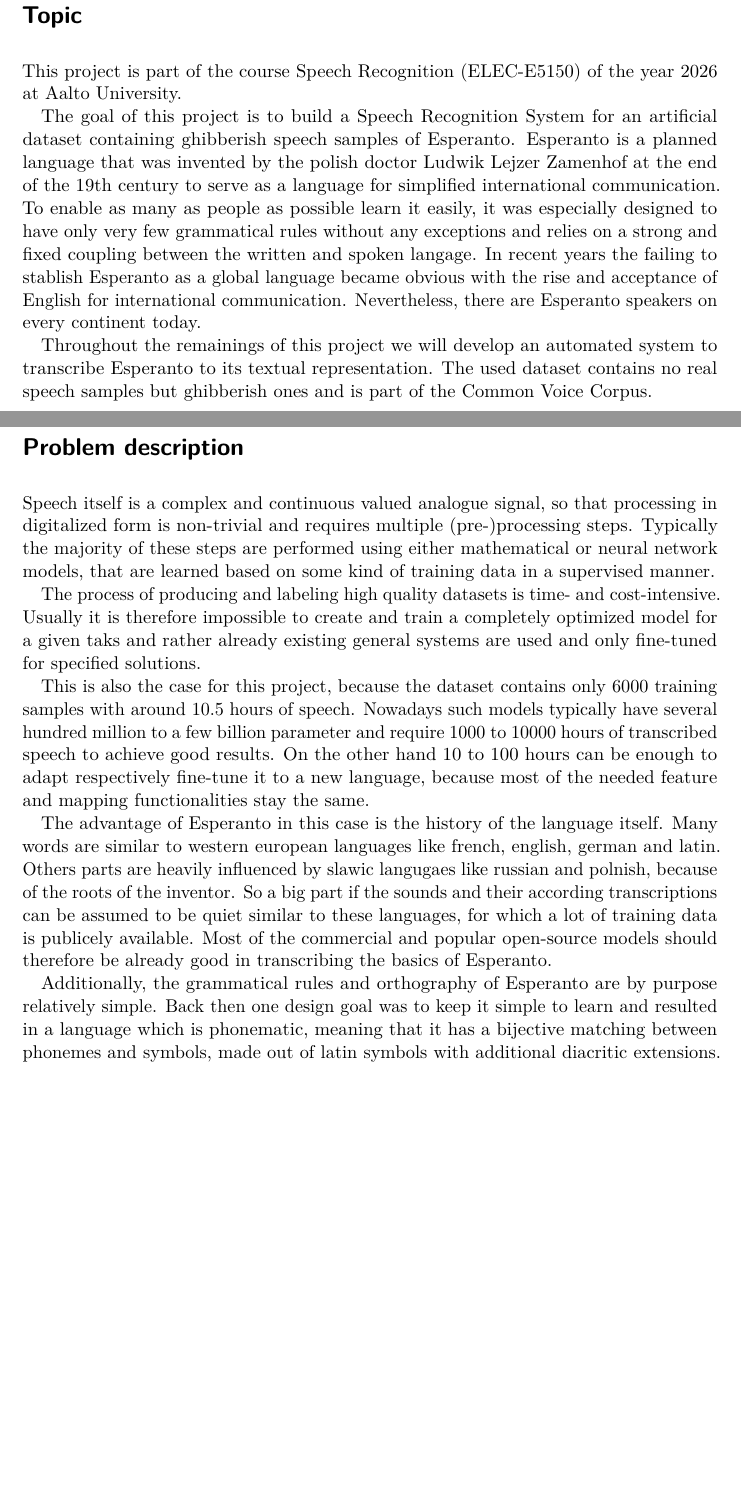
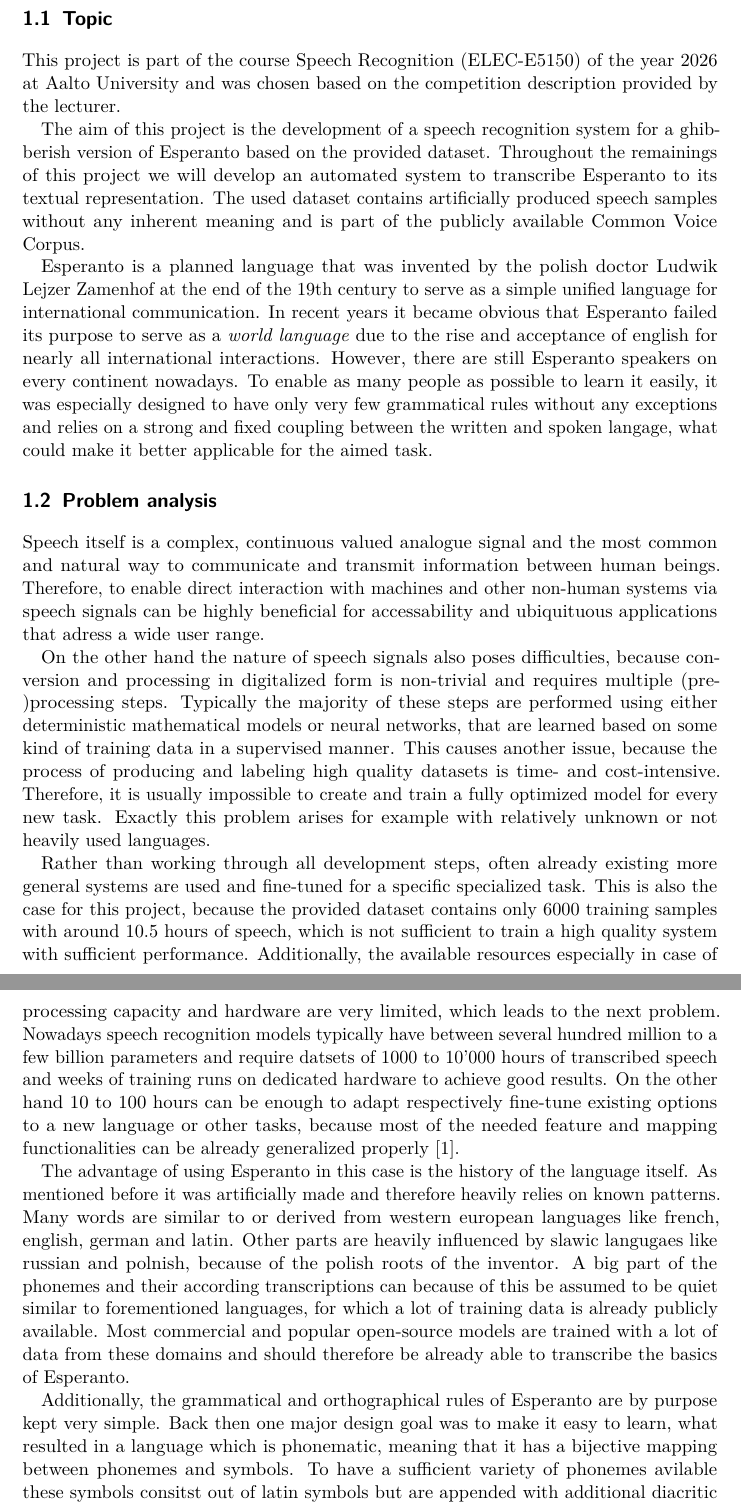
Before and after one commit to olip05/project_asr, a LaTeX thesis (doc/literature_study/literature_study.tex, which reads doc/literature_study/chapters/01-introduction.tex, doc/literature_study/chapters/01-topic.tex, doc/literature_study/chapters/02-problem.tex): two parts of pages 3 and 4 of 7 before the commit and two parts of pages 2 and 3 of 5 after it, joined at a grey line, cut so that both start at the same text, the shorter picture padded with empty space. Compiled offline with pdfLaTeX.

Commit message:
update topic and problem description

```diff
--- /dev/null
+++ b/doc/literature_study/chapters/01-introduction.tex
@@ -0,0 +1,41 @@
+\chapter{Introduction}
+\section{Topic}
+\label{topic}
+This project is part of the course Speech Recognition (ELEC-E5150) of the year 2026 at Aalto University and was chosen based on the competition description provided by the lecturer.
+
+The aim of this project is the development of a speech recognition system for a ghibberish version of Esperanto based on the provided dataset.
+Throughout the remainings of this project we will develop an automated system to transcribe Esperanto to its textual representation.
+The used dataset contains artificially produced speech samples without any inherent meaning and is part of the publicly available Common Voice Corpus.
+
+Esperanto is a planned language that was invented by the polish doctor Ludwik Lejzer Zamenhof at the end of the 19th century to serve as a simple unified language for international communication.
+In recent years it became obvious that Esperanto failed its purpose to serve as a \textit{world language} due to the rise and acceptance of english for nearly all international interactions.
+However, there are still Esperanto speakers on every continent nowadays.
+To enable as many people as possible to learn it easily, it was especially designed to have only very few grammatical rules without any exceptions and relies on a strong and fixed coupling between the written and spoken langage, what could make it better applicable for the aimed task.
+
+\section{Problem analysis}
+\label{problem}
+Speech itself is a complex, continuous valued analogue signal and the most common and natural way to communicate and transmit information between human beings.
+Therefore, to enable direct interaction with machines and other non-human systems via speech signals can be highly beneficial for accessability and ubiquituous applications that adress a wide user range.
+
+On the other hand the nature of speech signals also poses difficulties, because conversion and processing in digitalized form is non-trivial and requires multiple (pre-)processing steps.
+Typically the majority of these steps are performed using either deterministic mathematical models or neural networks, that are learned based on some kind of training data in a supervised manner.
+This causes another issue, because the process of producing and labeling high quality datasets is time- and cost-intensive.
+Therefore, it is usually impossible to create and train a fully optimized model for every new task.
+Exactly this problem arises for example with relatively unknown or not heavily used languages.
+
+Rather than working through all development steps, often already existing more general systems are used and fine-tuned for a specific specialized task.
+This is also the case for this project, because the provided dataset contains only 6000 training samples with around 10.5 hours of speech, which is not sufficient to train a high quality system with sufficient performance.
+Additionally, the available resources especially in case of processing capacity and hardware are very limited, which leads to the next problem.
+Nowadays speech recognition models typically have between several hundred million to a few billion parameters and require datsets of 1000 to 10'000 hours of transcribed speech and weeks of training runs on dedicated hardware to achieve good results.
+On the other hand 10 to 100 hours can be enough to adapt respectively fine-tune existing options to a new language or other tasks, because most of the needed feature and mapping functionalities can be already generalized properly \cite{choudhary2026speech}.
+
+The advantage of using Esperanto in this case is the history of the language itself.
+As mentioned before it was artificially made and therefore heavily relies on known patterns.
+Many words are similar to or derived from western european languages like french, english, german and latin.
+Other parts are heavily influenced by slawic langugaes like russian and polnish, because of the polish roots of the inventor.
+A big part of the phonemes and their according transcriptions can because of this be assumed to be quiet similar to forementioned languages, for which a lot of training data is already publicly available.
+Most commercial and popular open-source models are trained with a lot of data from these domains and should therefore be already able to transcribe the basics of Esperanto.
+
+Additionally, the grammatical and orthographical rules of Esperanto are by purpose kept very simple.
+Back then one major design goal was to make it easy to learn, what resulted in a language which is phonematic, meaning that it has a bijective mapping between phonemes and symbols.
+To have a sufficient variety of phonemes avilable these symbols consitst out of latin symbols but are appended with additional diacritic extensions.
--- a/doc/literature_study/chapters/01-topic.tex
+++ /dev/null
@@ -1,12 +0,0 @@
-\chapter{Topic}
-\label{topic}
-This project is part of the course Speech Recognition (ELEC-E5150) of the year 2026 at Aalto University.
-
-The goal of this project is to build a Speech Recognition System for an artificial dataset containing ghibberish speech samples of Esperanto.
-Esperanto is a planned language that was invented by the polish doctor Ludwik Lejzer Zamenhof at the end of the 19th century to serve as a language for simplified international communication.
-To enable as many as people as possible learn it easily, it was especially designed to have only very few grammatical rules without any exceptions and relies on a strong and fixed coupling between the written and spoken langage.
-In recent years the failing to stablish Esperanto as a global language became obvious with the rise and acceptance of English for international communication.
-Nevertheless, there are Esperanto speakers on every continent today.
-
-Throughout the remainings of this project we will develop an automated system to transcribe Esperanto to its textual representation.
-The used dataset contains no real speech samples but ghibberish ones and is part of the Common Voice Corpus.
--- a/doc/literature_study/chapters/02-problem.tex
+++ /dev/null
@@ -1,21 +0,0 @@
-\chapter{Problem description}
-\label{problem}
-Speech itself is a complex and continuous valued analogue signal, so that processing in digitalized form is non-trivial and requires multiple (pre-)processing steps.
-Typically the majority of these steps are performed using either mathematical or neural network models, that are learned based on some kind of training data in a supervised manner.
-
-The process of producing and labeling high quality datasets is time- and cost-intensive.
-Usually it is therefore impossible to create and train a completely optimized model for a given taks and rather already existing general systems are used and only fine-tuned for specified solutions.
-
-This is also the case for this project, because the dataset contains only 6000 training samples with around 10.5 hours of speech.
-Nowadays such models typically have several hundred million to a few billion parameter and require 1000 to 10000 hours of transcribed speech to achieve good results.
-On the other hand 10 to 100 hours can be enough to adapt respectively fine-tune it to a new language, because most of the needed feature and mapping functionalities stay the same.
-% FIXME oplew source https://humynlabs.ai/blog/speech-recognition-training-data-requirements-best-practices#how-much-data-do-you-need
-
-The advantage of Esperanto in this case is the history of the language itself.
-Many words are similar to western european languages like french, english, german and latin.
-Others parts are heavily influenced by slawic langugaes like russian and polnish, because of the roots of the inventor.
-So a big part if the sounds and their according transcriptions can be assumed to be quiet similar to these languages, for which a lot of training data is publicely available.
-Most of the commercial and popular open-source models should therefore be already good in transcribing the basics of Esperanto.
-
-Additionally, the grammatical rules and orthography of Esperanto are by purpose relatively simple.
-Back then one design goal was to keep it simple to learn and resulted in a language which is phonematic, meaning that it has a bijective matching between phonemes and symbols, made out of latin symbols with additional diacritic extensions.
```
Also changed, not shown: doc/bib/websources.bib (+10 -0 lines), doc/literature_study/chapters/02-solution.tex (added, +12 -0 lines), doc/literature_study/chapters/03-solution.tex (deleted, +0 -7 lines), doc/literature_study/literature_study.tex (+6 -8 lines), doc/literature_study/chapters/01-introduction.tex (11 more changed lines), doc/literature_study/chapters/02-problem.tex (9 more changed lines).
